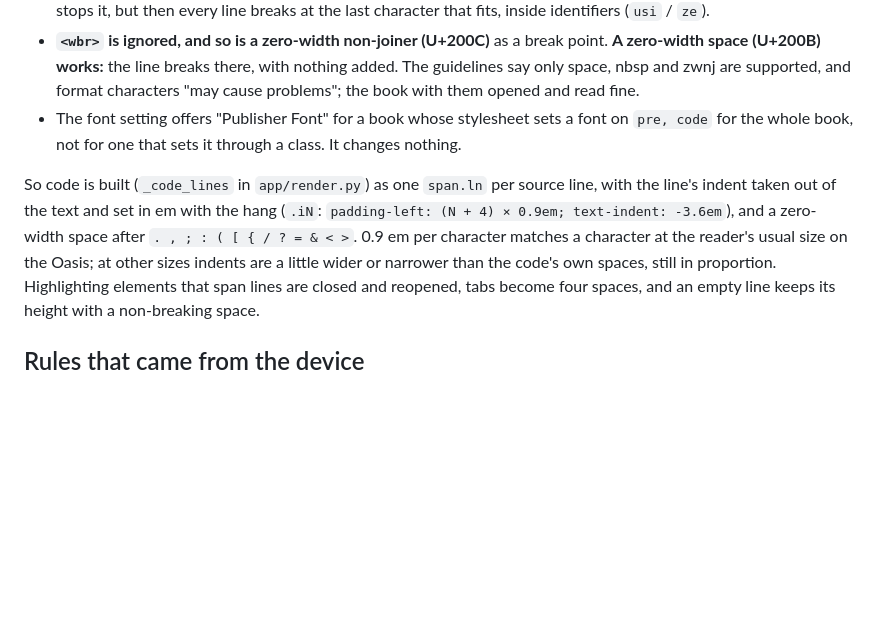
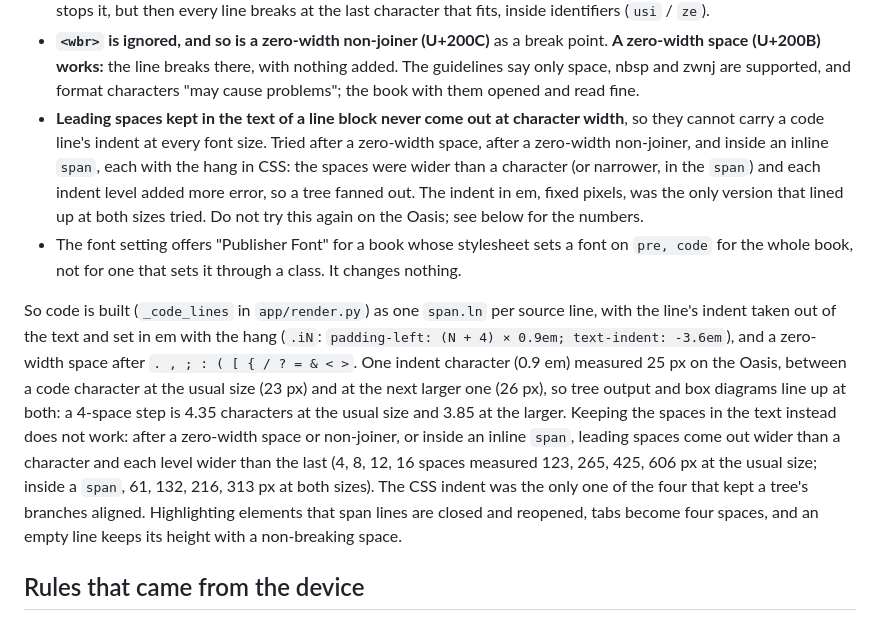
Before and after one commit to johnhringiv/forenoon, a Markdown page: docs/kindle-books.md, the part around the change. Rendered like a GitHub page; blank space fills up the shorter version.

Commit message:
Record that real leading spaces do not line up on the Oasis
Hang test 4 compared the CSS indent with leading spaces kept in the text
after a zero-width space or non-joiner, or inside an inline span, at two
font sizes. Only the CSS indent kept a tree's branches aligned.

Co-Authored-By: Claude Fable 5.1 <noreply@anthropic.com>

```diff
--- a/docs/kindle-books.md
+++ b/docs/kindle-books.md
@@ -153,14 +153,26 @@ possible panic`), and tested with six books on the Oasis, measured in screenshot
   zero-width space (U+200B) works:** the line breaks there, with nothing added. The guidelines
   say only space, nbsp and zwnj are supported, and format characters "may cause problems"; the
   book with them opened and read fine.
+- **Leading spaces kept in the text of a line block never come out at character width**, so
+  they cannot carry a code line's indent at every font size. Tried after a zero-width space,
+  after a zero-width non-joiner, and inside an inline `span`, each with the hang in CSS: the
+  spaces were wider than a character (or narrower, in the `span`) and each indent level added
+  more error, so a tree fanned out. The indent in em, fixed pixels, was the only version that
+  lined up at both sizes tried. Do not try this again on the Oasis; see below for the numbers.
 - The font setting offers "Publisher Font" for a book whose stylesheet sets a font on `pre,
 code` for the whole book, not for one that sets it through a class. It changes nothing.
 
 So code is built (`_code_lines` in `app/render.py`) as one `span.ln` per source line, with the
 line's indent taken out of the text and set in em with the hang (`.iN`: `padding-left:
 (N + 4) × 0.9em; text-indent: -3.6em`), and a zero-width space after `. , ; : ( [ { / ? = & < >`.
-0.9 em per character matches a character at the reader's usual size on the Oasis; at other
-sizes indents are a little wider or narrower than the code's own spaces, still in proportion.
+One indent character (0.9 em) measured 25 px on the Oasis, between a code character at the
+usual size (23 px) and at the next larger one (26 px), so tree output and box diagrams line up
+at both: a 4-space step is 4.35 characters at the usual size and 3.85 at the larger. Keeping
+the spaces in the text instead does not work: after a zero-width space or non-joiner, or inside
+an inline `span`, leading spaces come out wider than a character and each level wider than the
+last (4, 8, 12, 16 spaces measured 123, 265, 425, 606 px at the usual size; inside a `span`,
+61, 132, 216, 313 px at both sizes). The CSS indent was the only one of the four that kept a
+tree's branches aligned.
 Highlighting elements that span lines are closed and reopened, tabs become four spaces, and an
 empty line keeps its height with a non-breaking space.
 
```
